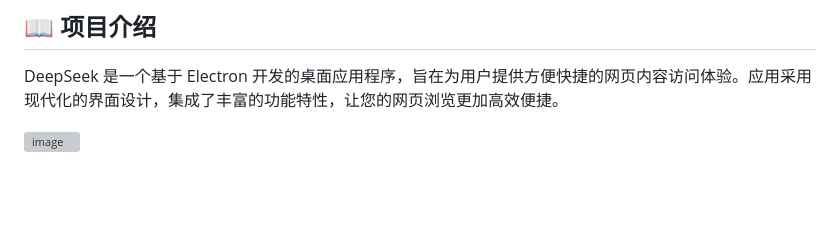
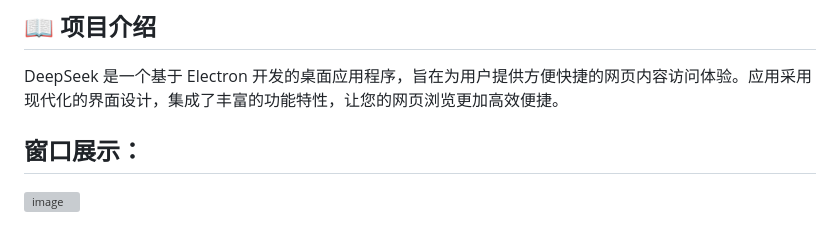
Before and after one commit to YBMecho/DeepSeek-desktop-client, a Markdown page: README.zh.md, the part around one of its changes. Rendered like a GitHub page; blank space fills up the shorter version; grey boxes are pictures that could not be loaded.

```diff
--- a/README.zh.md
+++ b/README.zh.md
@@ -16,4 +16,5 @@
 
 DeepSeek 是一个基于 Electron 开发的桌面应用程序，旨在为用户提供方便快捷的网页内容访问体验。应用采用现代化的界面设计，集成了丰富的功能特性，让您的网页浏览更加高效便捷。
 
+## 窗口展示：
 <img width="1266" height="723" alt="image" src="https://github.com/user-attachments/assets/97c93ebc-cc63-4b18-abe1-840ab1c5f737" />
```
Also changed, not shown: other parts of README.zh.md (+6 -0 lines).
